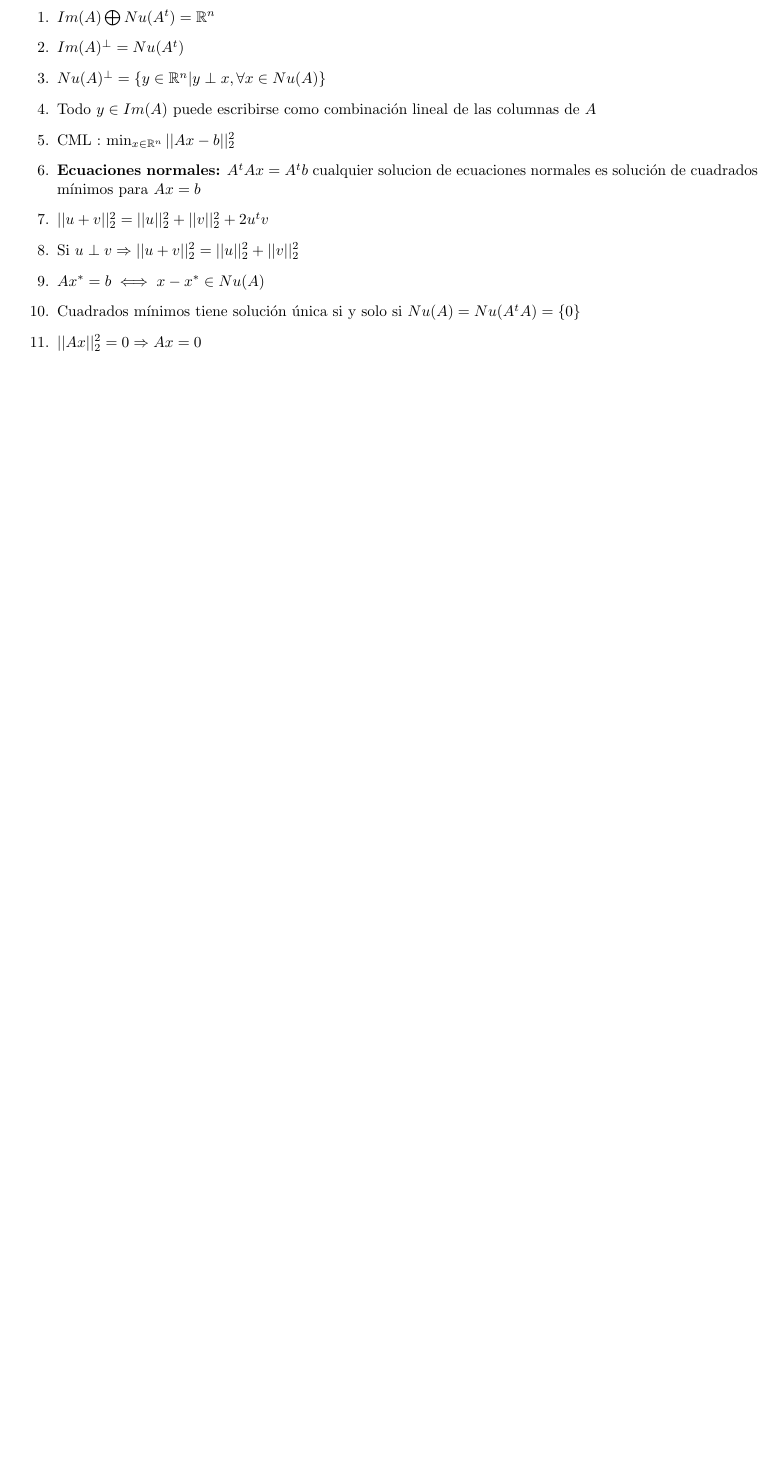
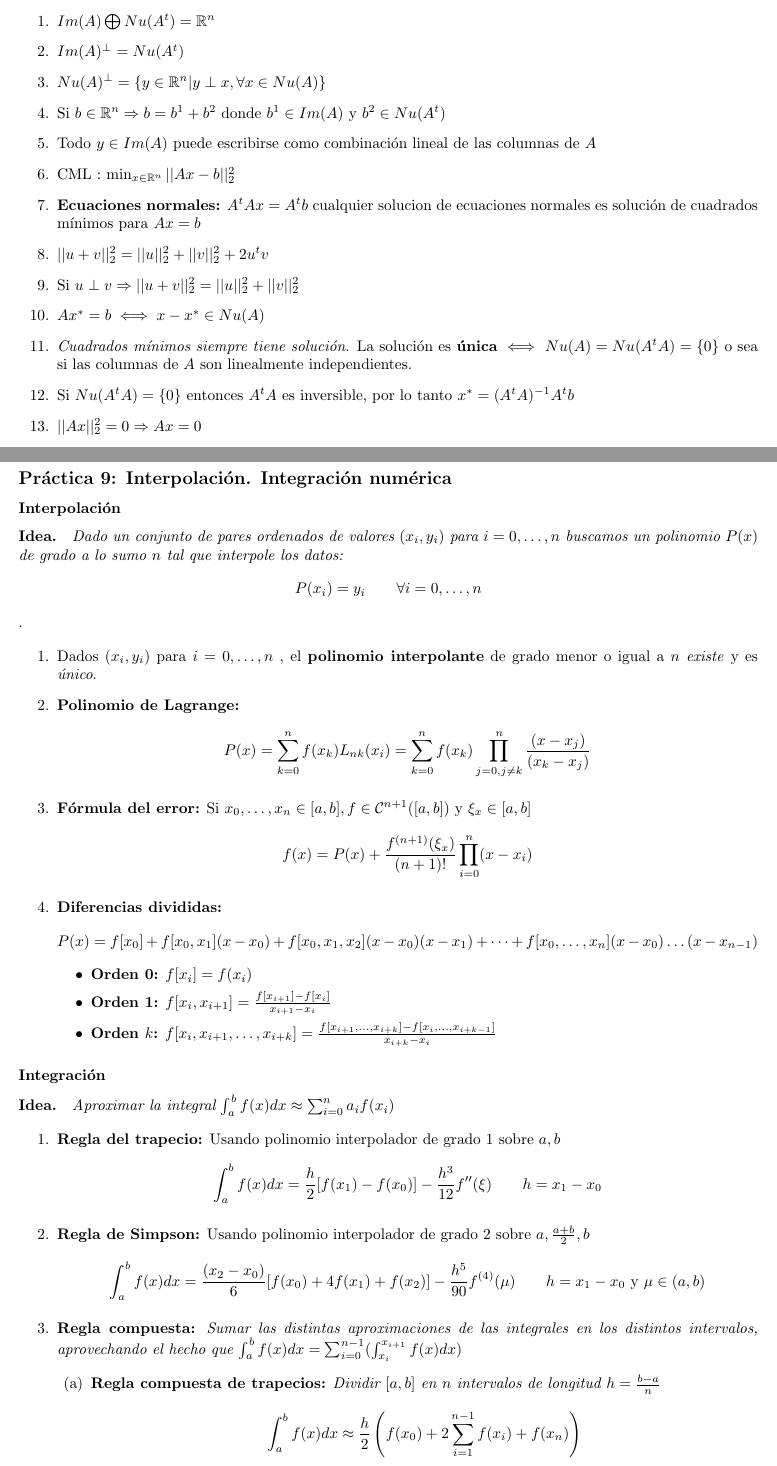
Before and after one commit to daianalonso/MN-propiedades, a LaTeX document (main.tex, which reads segundo-parcial.tex): part of page 7 of 7 before the commit and two parts of pages 7 and 8 of 8 after it, the two joined at a grey line, cut so that both start at the same text, the shorter picture padded with empty space. Compiled offline with pdfLaTeX.

Commit message:
actualización con ultimas guias

```diff
--- a/segundo-parcial.tex
+++ b/segundo-parcial.tex
@@ -75,4 +92,5 @@
 
     \item Si $L \in \mathbb{R}^{mxn}$ es estrictamente triangular superior (ceros en la diagonal) entonces $L^n = \emptyset$ ya que al multiplicarla por si misma se anulan sus supradiagonales
 \end{enumerate}
+
 \subsection*{Práctica 8: Cuadrados mínimos lineales}
@@ -80,13 +101,15 @@
     \item $Im(A) \bigoplus Nu(A^t) = \mathbb{R}^n$
     \item $Im(A)^{\perp} = Nu(A^t)$
     \item $Nu(A)^{\perp} = \{y \in \mathbb{R}^n | y\perp x,  \forall x \in Nu(A)\}$
+    \item Si $b \in \mathbb{R}^n \Rightarrow b = b^1 + b^2$ donde $b^1 \in Im(A)$ y $b^2 \in Nu(A^t)$
     \item Todo $y\in Im(A)$ puede escribirse como combinación lineal de las columnas de $A$
     \item CML : $\min_{x\in\mathbb{R}^n} ||Ax-b||_2^2$
     \item \textbf{Ecuaciones normales:} $A^tAx=A^tb$ cualquier solucion de ecuaciones normales es solución de cuadrados mínimos para $Ax=b$
     \item $||u+v||_2^2 = ||u||_2^2+||v||_2^2 + 2u^tv$
     \item Si $u\perp v \Rightarrow ||u+v||_2^2 = ||u||_2^2+||v||_2^2$
     \item $Ax^*=b \iff x-x^*\in Nu(A)$
-    \item Cuadrados mínimos tiene solución única si y solo si $Nu(A) = Nu(A^tA)=\{0\}$
+    \item \textit{Cuadrados mínimos siempre tiene solución}. La solución es \textbf{única} $\iff$ $Nu(A) = Nu(A^tA)=\{0\}$ o sea si las columnas de $A$ son linealmente independientes.
+    \item Si $Nu(A^tA) = \{0\}$ entonces $A^tA$ es inversible, por lo tanto $x^* = (A^tA)^{-1}A^tb$
     \item $||Ax||_2^2= 0 \Rightarrow Ax=0$
      \item $A\in\mathbb{R}^{mxn}:$\begin{itemize}
          \item $A^tA$ semidefinida positiva
@@ -98,3 +121,36 @@
      \item Caso cuadrados mínimos $Ax$ es la proyección ortogonal de $b$ sobre la imagen de $A$
      \item $Ax \in Im(A) \land (b-Ax^*) \in Im(A)^{\perp}$ donde $x^*$ solución de cuadrados minimos
 \end{enumerate}
+
+\subsection*{Práctica 9: Interpolación. Integración numérica}
+
+\subsubsection*{Interpolación}
+\paragraph{Idea.} \textit{Dado un conjunto de pares ordenados de valores $(x_i, y_i)$ para $i=0, \dots, n$ buscamos un polinomio $P(x)$ de grado a lo sumo $n$ tal que interpole los datos:} $$P(x_i)=y_i \qquad \forall i =0, \dots, n$$.
+
+\begin{enumerate}
+    \item Dados $(x_i, y_i)$ para $i = 0, \dots , n$ , el \textbf{polinomio interpolante} de grado menor o igual a $n$ \textit{existe} y es \textit{único}.
+    \item \textbf{Polinomio de Lagrange:}
+    $$P(x) = \sum_{k=0}^n f(x_k) L_{nk}(x_i) = \sum_{k=0}^n f(x_k) \prod_{j = 0, j \neq k}^n \frac{(x-x_j)}{(x_k-x_j)}$$
+    \item \textbf{Fórmula del error:} Si $x_0, \dots, x_n \in [a, b], f\in \mathcal{C}^{n+1}([a, b])$ y $\xi_x \in [a, b]$
+    $$f(x) = P(x) + \frac{f^{(n+1)}(\xi_x)}{(n+1)!}\prod_{i=0}^n(x-x_i)$$
+    \item \textbf{Diferencias divididas:}
+    $$P(x) = f[x_0] + f[x_0, x_1] (x-x_0) + f[x_0, x_1, x_2] (x-x_0)(x-x_1) + \dots + f[x_0, \dots, x_n] (x-x_0) \dots (x-x_{n-1})$$
+        \begin{itemize}
+            \item \textbf{Orden 0:} $f[x_i] = f(x_i)$
+            \item \textbf{Orden 1:} $f[x_i, x_{i+1}] = \frac{f[x_{i+1}]-f[x_i]}{x_{i+1} - x_i}$
+            \item \textbf{Orden $k$:} $f[x_i, x_{i+1}, \dots, x_{i+k}] = \frac{f[x_{i+1}, \dots, x_{i+k}]-f[x_i, \dots, x_{i+k-1}]}{x_{i+k} - x_i}$
+        \end{itemize}
+\end{enumerate}
+
+\subsubsection*{Integración}
+\paragraph{Idea.} \textit{Aproximar la integral $\int_a^b f(x) dx \approx \sum_{i=0}^n a_i f(x_i)$}
+
+\begin{enumerate}
+    \item \textbf{Regla del trapecio:} Usando polinomio interpolador de grado 1 sobre $a, b$
+    $$\int_a^b f(x) dx = \frac{h}{2}[f(x_1) - f(x_0)] - \frac{h^3}{12}f''(\xi) \qquad h = x_1 - x_0$$
+    \item \textbf{Regla de Simpson:} Usando polinomio interpolador de grado 2 sobre $a, \frac{a+b}{2}, b$
+    $$\int_a^b f(x) dx = \frac{(x_2-x_0)}{6}[f(x_0) + 4f(x_1)+f(x_2)] - \frac{h^5}{90}f^{(4)}(\mu) \qquad h = x_1 - x_0 \text{ y } \mu \in (a,b)$$
+    \item \textbf{Regla compuesta:} \textit{Sumar las distintas aproximaciones de las integrales en los distintos intervalos, aprovechando el hecho que $\int_a^b f(x) dx = \sum_{i=0}^{n-1}(\int_{x_i}^{x_{i+1}} f(x) dx)$}
+        \begin{enumerate}
+            \item \textbf{Regla compuesta de trapecios:} \textit{Dividir $[a,b]$ en $n$ intervalos de longitud $h = \frac{b-a}{n}$}
+            $$\int_a^b f(x) dx \approx \frac{h}{2} \left( f(x_0) + 2 \sum_{i=1}^{n-1}f(x_i)+f(x_n) \right)$$
```
Also changed, not shown: segundo-parcial.tex (61 more changed lines).
